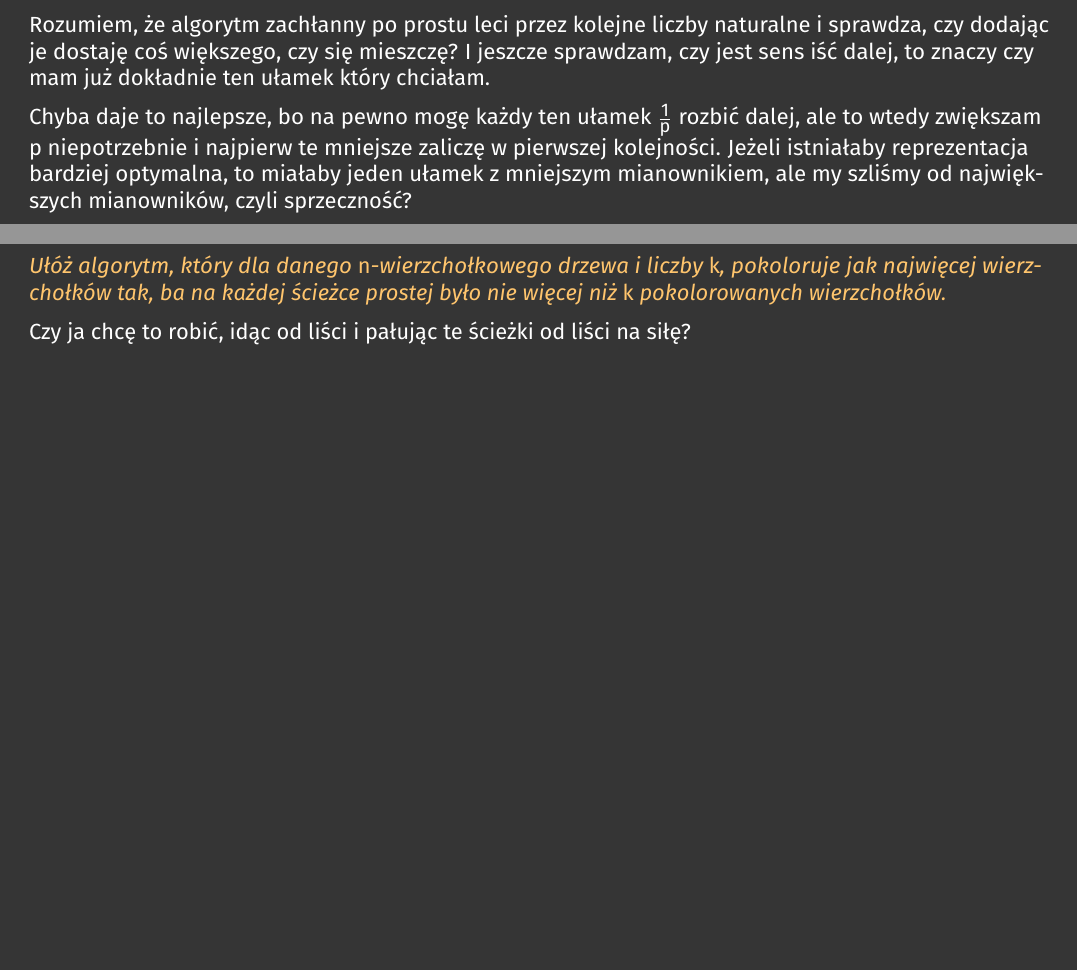
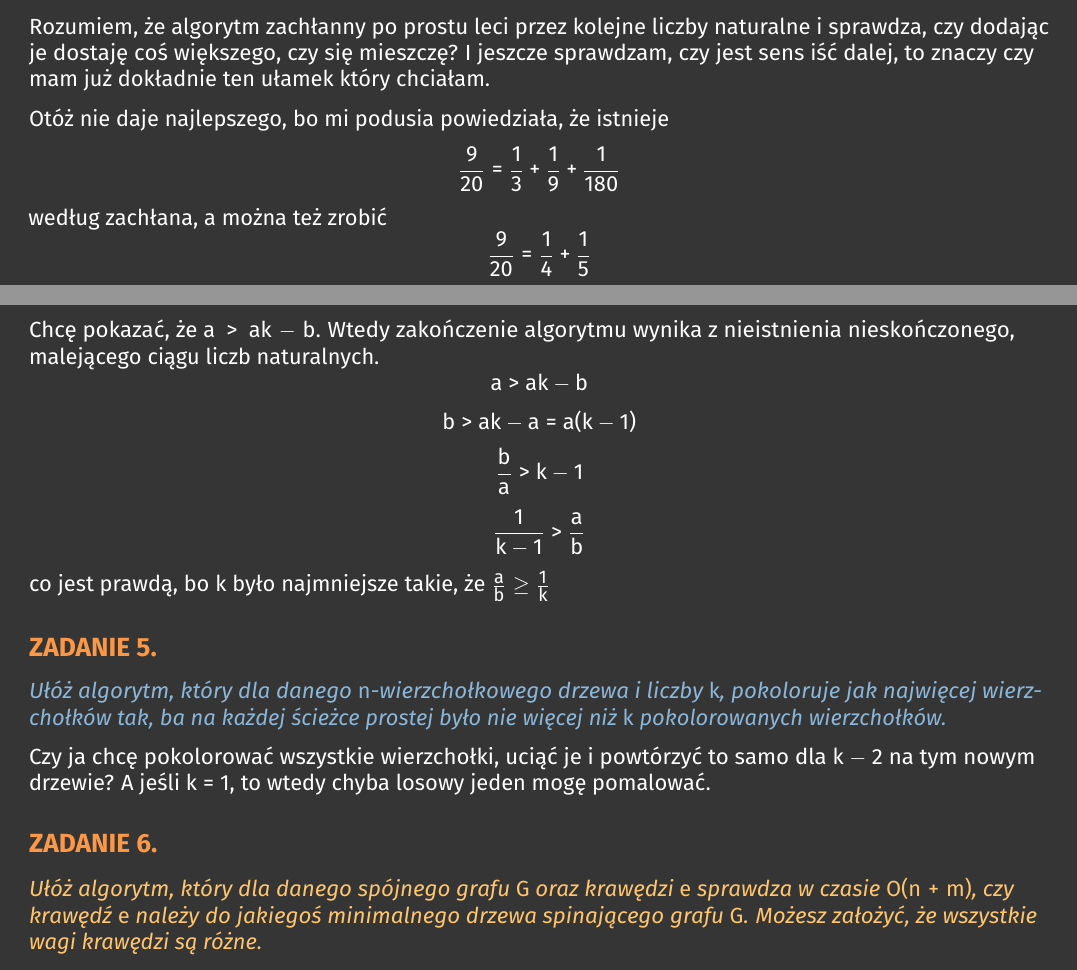
Before and after one commit to ronia-jakim/lato-23, a LaTeX document (aisd/listy_zadan/moje_rozw/lista2/02.tex): two parts of pages 1 and 2 of 2, joined at a grey line, cut so that both start at the same text, the shorter picture padded with empty space. Compiled offline with pdfLaTeX.

Commit message:
aisdaisdaisdaisdaisdaisdaisd

```diff
--- a/aisd/listy_zadan/moje_rozw/lista2/02.tex
+++ b/aisd/listy_zadan/moje_rozw/lista2/02.tex
@@ -37,20 +37,35 @@ W następnej kolejności idę dalej przez $K$ aż znajdę pierwszy koniec, któr
 
 
 \subsection*{ZADANIE 4.}
-\excercise[u]{Rozważ następująca wersję problemu wydawania reszty: dla danych liczb naturalnych $a,b, (a\leq b)$ chcemy przedstawić ułamek $\frac{a}{b}$ jako sumę różnych ułamków o licznikach równych $1$. Udowodnij, że algorytm zachłanny zawsze daje rozwiązanie. Czy zawsze jest to rozwiązanie optymalne (tj. o najmniejszej liczbie składników?)}
+\excercise[d]{Rozważ następująca wersję problemu wydawania reszty: dla danych liczb naturalnych $a,b, (a\leq b)$ chcemy przedstawić ułamek $\frac{a}{b}$ jako sumę różnych ułamków o licznikach równych $1$. Udowodnij, że algorytm zachłanny zawsze daje rozwiązanie. Czy zawsze jest to rozwiązanie optymalne (tj. o najmniejszej liczbie składników?)}
 
 Rozumiem, że algorytm zachłanny po prostu leci przez kolejne liczby naturalne i sprawdza, czy dodając je dostaję coś większego, czy się mieszczę? I jeszcze sprawdzam, czy jest sens iść dalej, to znaczy czy mam już dokładnie ten ułamek który chciałam.
 
-Chyba daje to najlepsze, bo na pewno mogę każdy ten ułamek $\frac1p$ rozbić dalej, ale to wtedy zwiększam $p$ niepotrzebnie i najpierw te mniejsze zaliczę w pierwszej kolejności. Jeżeli istniałaby reprezentacja bardziej optymalna, to miałaby jeden ułamek z mniejszym mianownikiem, ale my szliśmy od największych mianowników, czyli sprzeczność?
+%Chyba daje to najlepsze, bo na pewno mogę każdy ten ułamek $\frac1p$ rozbić dalej, ale to wtedy zwiększam $p$ niepotrzebnie i najpierw te mniejsze zaliczę w pierwszej kolejności. Jeżeli istniałaby reprezentacja bardziej optymalna, to miałaby jeden ułamek z mniejszym mianownikiem, ale my szliśmy od największych mianowników, czyli sprzeczność?
 
-\subsection*{ZADANIE 5.}
-\excercise{Ułóż algorytm, który dla danego $n$-wierzchołkowego drzewa i liczby $k$, pokoloruje jak najwięcej wierzchołków tak, ba na każdej ścieżce prostej było nie więcej niż $k$ pokolorowanych wierzchołków.}
+Otóż nie daje najlepszego, bo mi podusia powiedziała, że istnieje
+$$\frac{9}{20}=\frac13+\frac19+\frac1{180}$$
+według zachłana, a można też zrobić
+$$\frac9{20}=\frac14+\frac15$$
 
-Czy ja chcę to robić, idąc od liści i pałując te ścieżki od liści na siłę?
+Niech $k$ będzie najmniejszą taką liczbą naturalną, że
+$$\frac{a}{b}-\frac1k=\frac{ak-b}{bk}>0.$$
+Chcę pokazać, że $a>ak-b$. Wtedy zakończenie algorytmu wynika z nieistnienia nieskończonego, malejącego ciągu liczb naturalnych.
+$$a>ak-b$$
+$$b>ak-a=a(k-1)$$
+$$\frac{b}{a}>k-1$$
+$$\frac{1}{k-1}>\frac{a}{b}$$
+co jest prawdą, bo $k$ było najmniejsze takie, że $\frac{a}{b}\geq\frac{1}{k}$
 
 
 
+\subsection*{ZADANIE 5.}
+\excercise[u]{Ułóż algorytm, który dla danego $n$-wierzchołkowego drzewa i liczby $k$, pokoloruje jak najwięcej wierzchołków tak, ba na każdej ścieżce prostej było nie więcej niż $k$ pokolorowanych wierzchołków.}
 
+Czy ja chcę pokolorować wszystkie wierzchołki, uciąć je i powtórzyć to samo dla $k-2$ na tym nowym drzewie? A jeśli $k=1$, to wtedy chyba losowy jeden mogę pomalować.
+
+\subsection*{ZADANIE 6.}
+\excercise{Ułóż algorytm, który dla danego spójnego grafu $G$ oraz krawędzi $e$ sprawdza w czasie $O(n+m)$, czy krawędź $e$ należy do jakiegoś minimalnego drzewa spinającego grafu $G$. Możesz założyć, że wszystkie wagi krawędzi są różne.}
 
 
 
```
Also changed, not shown: cos.tex (added, +30 -0 lines), aisd/listy_zadan/moje_rozw/lista2/02.pdf, cos.pdf (added).
